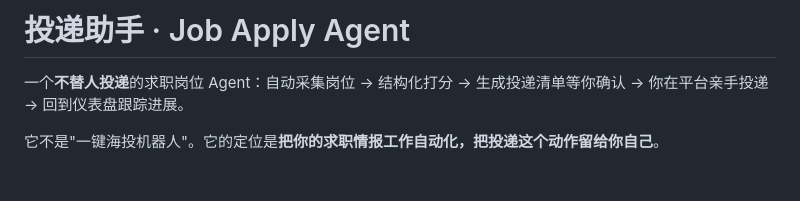
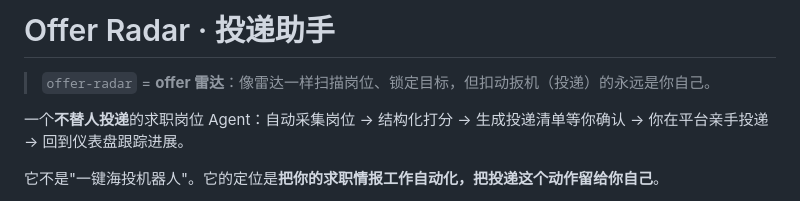
Before and after one commit to Jojo-dai/Offer_Radar, a Markdown page: README.md, the part around the change. GitHub-like rendering; blank space fills up the shorter version.

Commit message:
docs: 项目名对齐仓库名 offer-radar

```diff
--- a/README.md
+++ b/README.md
@@ -1,4 +1,6 @@
-# 投递助手 · Job Apply Agent
+# Offer Radar · 投递助手
+
+> `offer-radar` = **offer 雷达**：像雷达一样扫描岗位、锁定目标，但扣动扳机（投递）的永远是你自己。
 
 一个**不替人投递**的求职岗位 Agent：自动采集岗位 → 结构化打分 → 生成投递清单等你确认 → 你在平台亲手投递 → 回到仪表盘跟踪进展。
 
```
